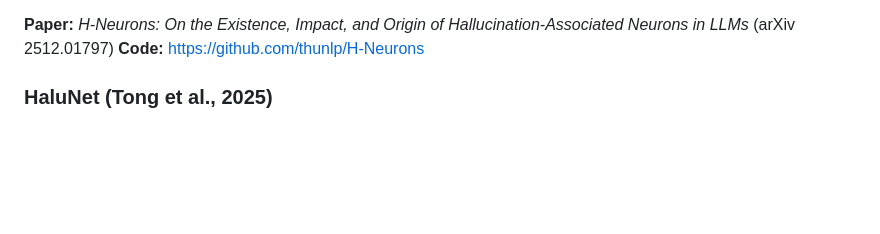
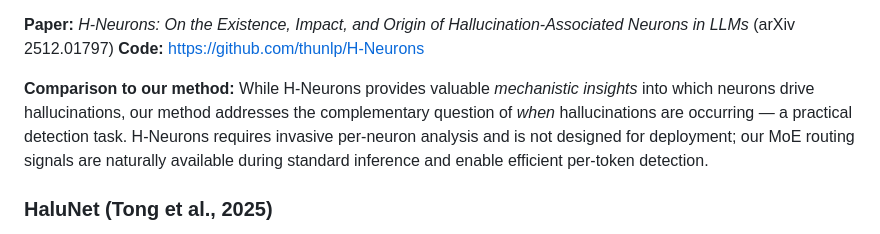
Before and after one commit to joaopfonseca/InnerExpert-Hallucination-Detection, a Markdown page: docs/related-work.md, the part around the change. GitHub-like rendering; blank space fills up the shorter version.

Commit message:
Clarify H-Neurons role vs. our method in related-work.md
- Add explicit comparison: H-Neurons is mechanistic interpretability
  (which neurons cause hallucinations), our method is practical detection
  (when hallucinations occur)
- Highlight deployment difference: invasive per-neuron analysis vs
  naturally available routing signals during standard inference

```diff
--- a/docs/related-work.md
+++ b/docs/related-work.md
@@ -71,6 +71,9 @@ Identifies a sparse subset of FFN neurons (< 0.1% of total) whose activations re
 
 **Paper:** *H-Neurons: On the Existence, Impact, and Origin of Hallucination-Associated Neurons in LLMs* (arXiv 2512.01797)
 **Code:** https://github.com/thunlp/H-Neurons
+
+**Comparison to our method:**
+While H-Neurons provides valuable *mechanistic insights* into which neurons drive hallucinations, our method addresses the complementary question of *when* hallucinations are occurring — a practical detection task. H-Neurons requires invasive per-neuron analysis and is not designed for deployment; our MoE routing signals are naturally available during standard inference and enable efficient per-token detection.
 
 ### HaluNet (Tong et al., 2025)
 
```
